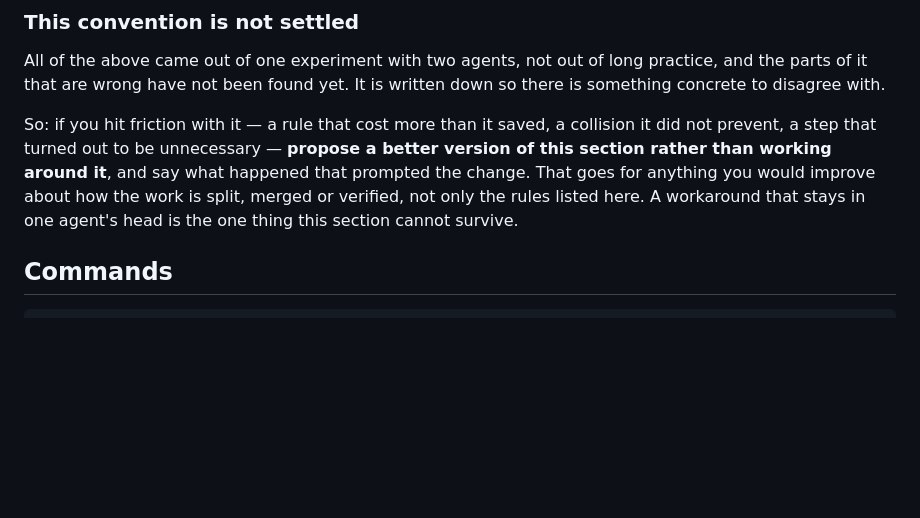
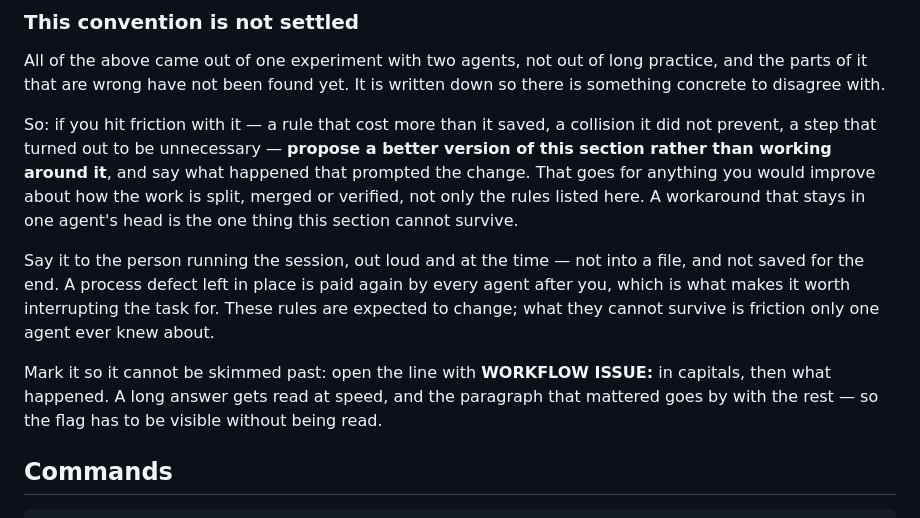
Before and after one commit to gabe-sd/gabe-sd.github.io, a Markdown page: CLAUDE.md, the part around the change. GitHub-like rendering; blank space fills up the shorter version.

Commit message:
Say how process friction gets escalated, and how to mark it
The section already asked for a better version of a rule rather than a
workaround. It did not say who hears it, when, or how they are meant to notice:
"propose" reads as something you write down, and a proposal written into a file
reaches nobody, since agents cannot see each other and only the person running
the session can route it.

The capitals are not decoration. Gabriel skims a long answer and says so — the
flag has to be visible without being read, or it is a paragraph in a wall of
prose that happens to matter.

Co-Authored-By: Claude Opus 5 <noreply@anthropic.com>
Claude-Session: https://claude.ai/code/session_014bqs1WVV7n6s3Yi5x5K7cF

```diff
--- a/CLAUDE.md
+++ b/CLAUDE.md
@@ -177,6 +177,17 @@ version of this section rather than working around it**, and say what happened
 that prompted the change. That goes for anything you would improve about how the
 work is split, merged or verified, not only the rules listed here. A workaround
 that stays in one agent's head is the one thing this section cannot survive.
+
+Say it to the person running the session, out loud and at the time — not into a
+file, and not saved for the end. A process defect left in place is paid again by
+every agent after you, which is what makes it worth interrupting the task for.
+These rules are expected to change; what they cannot survive is friction only one
+agent ever knew about.
+
+Mark it so it cannot be skimmed past: open the line with **WORKFLOW ISSUE:** in
+capitals, then what happened. A long answer gets read at speed, and the paragraph
+that mattered goes by with the rest — so the flag has to be visible without being
+read.
 
 ## Commands
 
```
